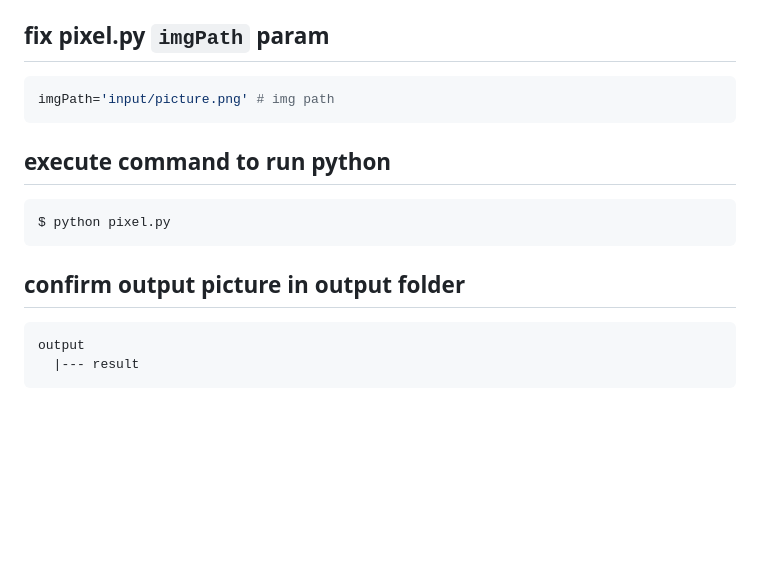
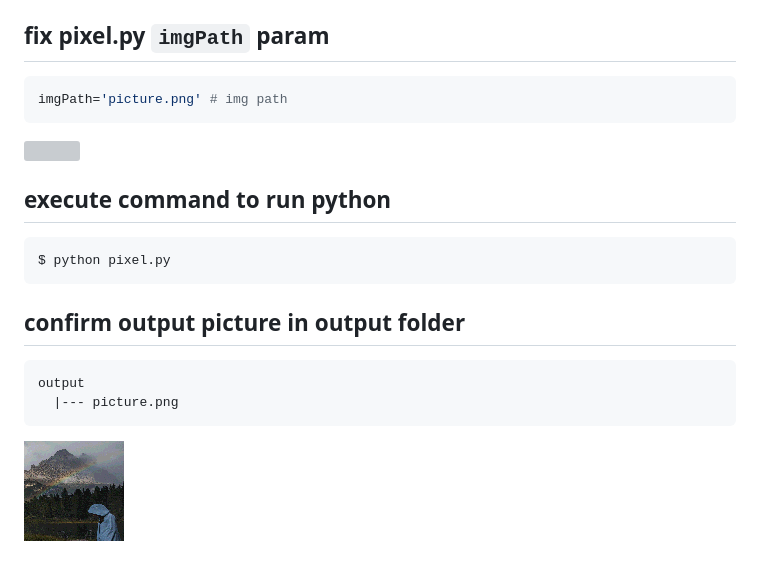
Before and after one commit to RyuSeiri/img-to-pixel, a Markdown page: Readme.md, the part around one of its changes. Rendered like a GitHub page; pictures changed too: output/demo.png; blank space fills up the shorter version; grey boxes are pictures that could not be loaded.

````diff
--- a/Readme.md
+++ b/Readme.md
@@ -10,5 +10,5 @@ $ pip install -r requirements.txt
 ## fix pixel.py `imgPath` param
 
 ```py
-imgPath='input/picture.png' # img path
+imgPath='picture.png' # img path
 ```
@@ -19,10 +20,11 @@ imgPath='input/picture.png' # img path
 $ python pixel.py
 ```
 
-
 ## confirm output picture in output folder
 
 ```
 output
-  |--- result
+  |--- picture.png
 ```
+
+![demo.png](./output/demo.png)
````
Also changed, not shown: other parts of Readme.md (+1 -0 lines), 1 other file.
